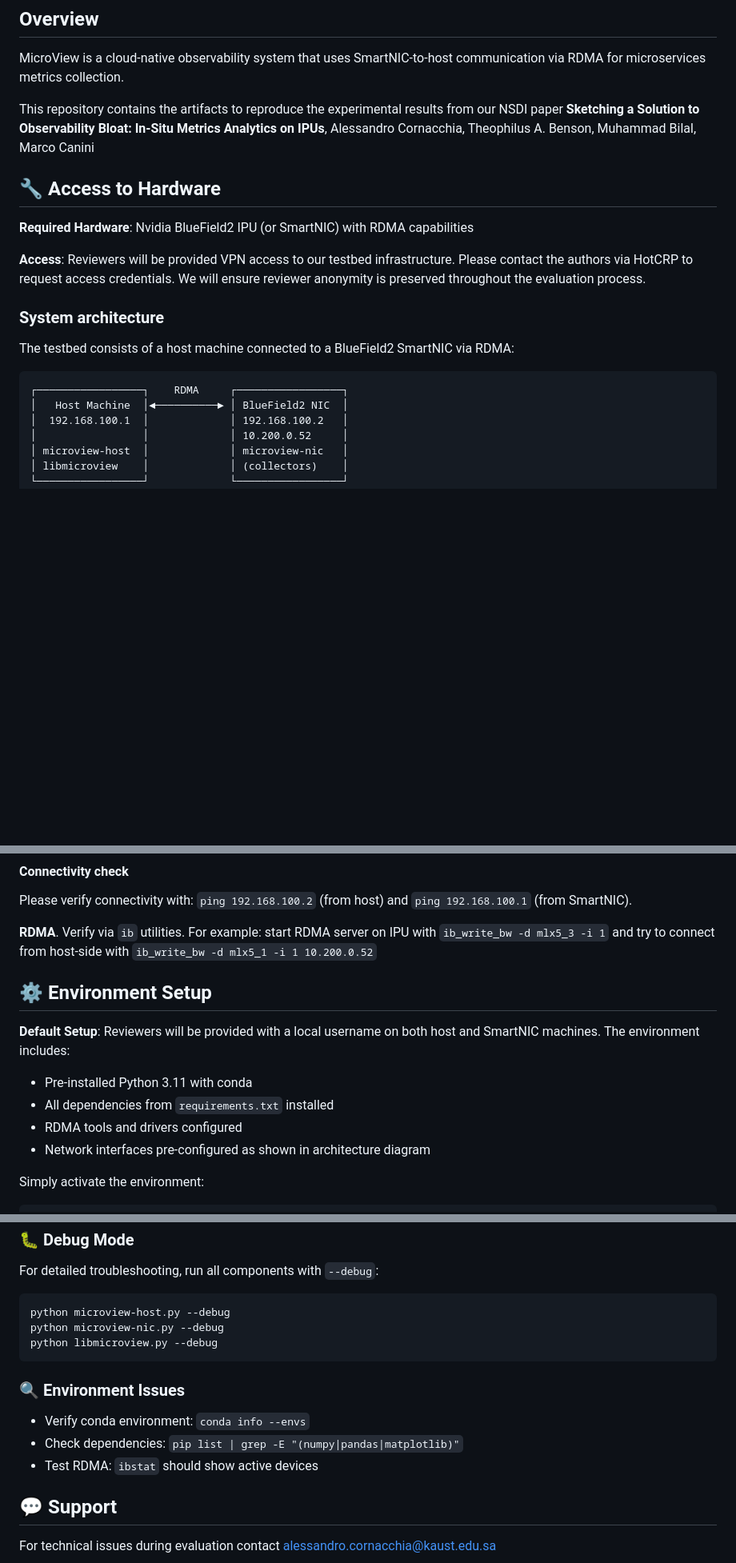
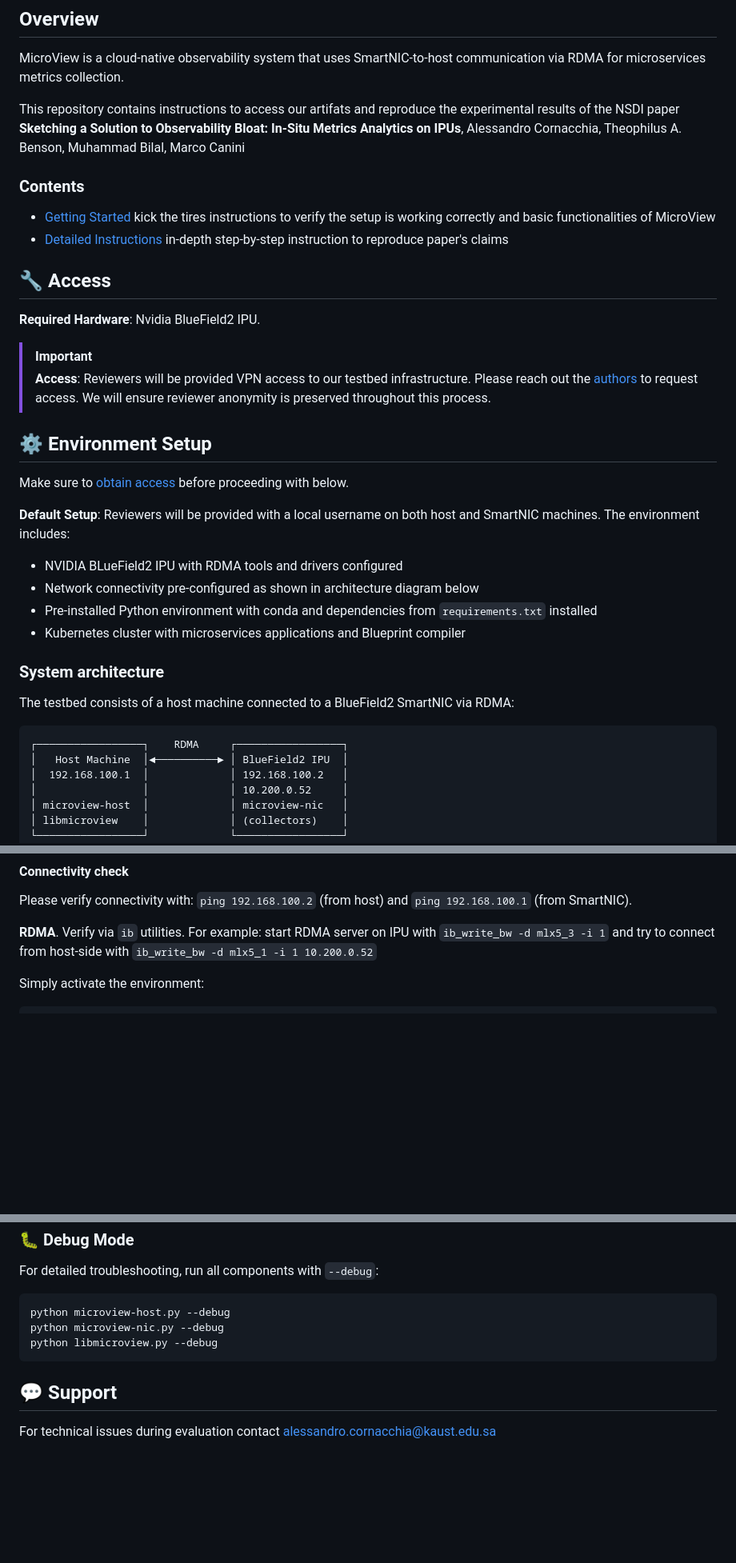
Before and after one commit to alessandrocornacchia/uview, a Markdown page: README.md, 3 parts joined by grey strips. Shown: that part at 80% size. Rendered like a GitHub page; blank space fills up the shorter version.

````diff
--- a/README.md
+++ b/README.md
@@ -4,13 +4,31 @@
 
 MicroView is a cloud-native observability system that uses SmartNIC-to-host communication via RDMA for microservices metrics collection.
 
-This repository contains the artifacts to reproduce the experimental results from our NSDI paper **Sketching a Solution to Observability Bloat: In-Situ Metrics  Analytics on IPUs**, Alessandro Cornacchia, Theophilus A. Benson, Muhammad Bilal, Marco Canini
+This repository contains instructions to access our artifats and reproduce the experimental results of the NSDI paper **Sketching a Solution to Observability Bloat: In-Situ Metrics  Analytics on IPUs**, Alessandro Cornacchia, Theophilus A. Benson, Muhammad Bilal, Marco Canini
 
-## 🔧 Access to Hardware
+### Contents
 
-**Required Hardware**: Nvidia BlueField2 IPU (or SmartNIC) with RDMA capabilities
+- [Getting Started](#getting-started) kick the tires instructions to verify the setup is working correctly and basic functionalities of MicroView
+- [Detailed Instructions](#detailed-instructions) in-depth step-by-step instruction to reproduce paper's claims
 
-**Access**: Reviewers will be provided VPN access to our testbed infrastructure. Please contact the authors via HotCRP to request access credentials. We will ensure reviewer anonymity is preserved throughout the evaluation process.
+
+## 🔧 Access
+
+**Required Hardware**: Nvidia BlueField2 IPU.
+
+> [!IMPORTANT]
+> **Access**: Reviewers will be provided VPN access to our testbed infrastructure. Please reach out the  [authors](#support) to request access. We will ensure reviewer anonymity is preserved throughout this process.
+
+## ⚙️ Environment Setup
+
+Make sure to [obtain access](#access) before proceeding with below.
+
+**Default Setup**: Reviewers will be provided with a local username on both host and SmartNIC machines. The environment includes:
+- NVIDIA BLueField2 IPU with RDMA tools and drivers configured
+- Network connectivity pre-configured as shown in architecture diagram below
+- Pre-installed Python environment with conda and dependencies from `requirements.txt` installed
+- Kubernetes cluster with microservices applications and Blueprint compiler
+
 
 ### System architecture
 
@@ -18,7 +36,7 @@ The testbed consists of a host machine connected to a BlueField2 SmartNIC via RD
 
 ```
 ┌─────────────────┐    RDMA     ┌─────────────────┐
-│   Host Machine  │◄──────────► │ BlueField2 NIC  │
+│   Host Machine  │◄──────────► │ BlueField2 IPU  │
 │  192.168.100.1  │             │ 192.168.100.2   │
 │                 │             │ 10.200.0.52     │
 │ microview-host  │             │ microview-nic   │
@@ -39,15 +57,6 @@ The testbed consists of a host machine connected to a BlueField2 SmartNIC via RD
 Please verify connectivity with: `ping 192.168.100.2` (from host) and `ping 192.168.100.1` (from SmartNIC).
 
 **RDMA**. Verify via `ib` utilities. For example: start RDMA server on IPU with `ib_write_bw -d mlx5_3 -i 1` and try to connect from host-side with `ib_write_bw -d mlx5_1 -i 1 10.200.0.52`
-
-
-## ⚙️ Environment Setup
-
-**Default Setup**: Reviewers will be provided with a local username on both host and SmartNIC machines. The environment includes:
-- Pre-installed Python 3.11 with conda
-- All dependencies from `requirements.txt` installed
-- RDMA tools and drivers configured
-- Network interfaces pre-configured as shown in architecture diagram
 
 Simply activate the environment:
 ```bash
@@ -199,11 +208,6 @@ python microview-nic.py --debug
 python libmicroview.py --debug
 ```
 
-### 🔍 Environment Issues
-- Verify conda environment: `conda info --envs`
-- Check dependencies: `pip list | grep -E "(numpy|pandas|matplotlib)"`
-- Test RDMA: `ibstat` should show active devices
-
 ## 💬 Support
 
 For technical issues during evaluation contact [alessandro.cornacchia@kaust.edu.sa](mailto:alessandro.cornacchia@kaust.edu.sa)
````
